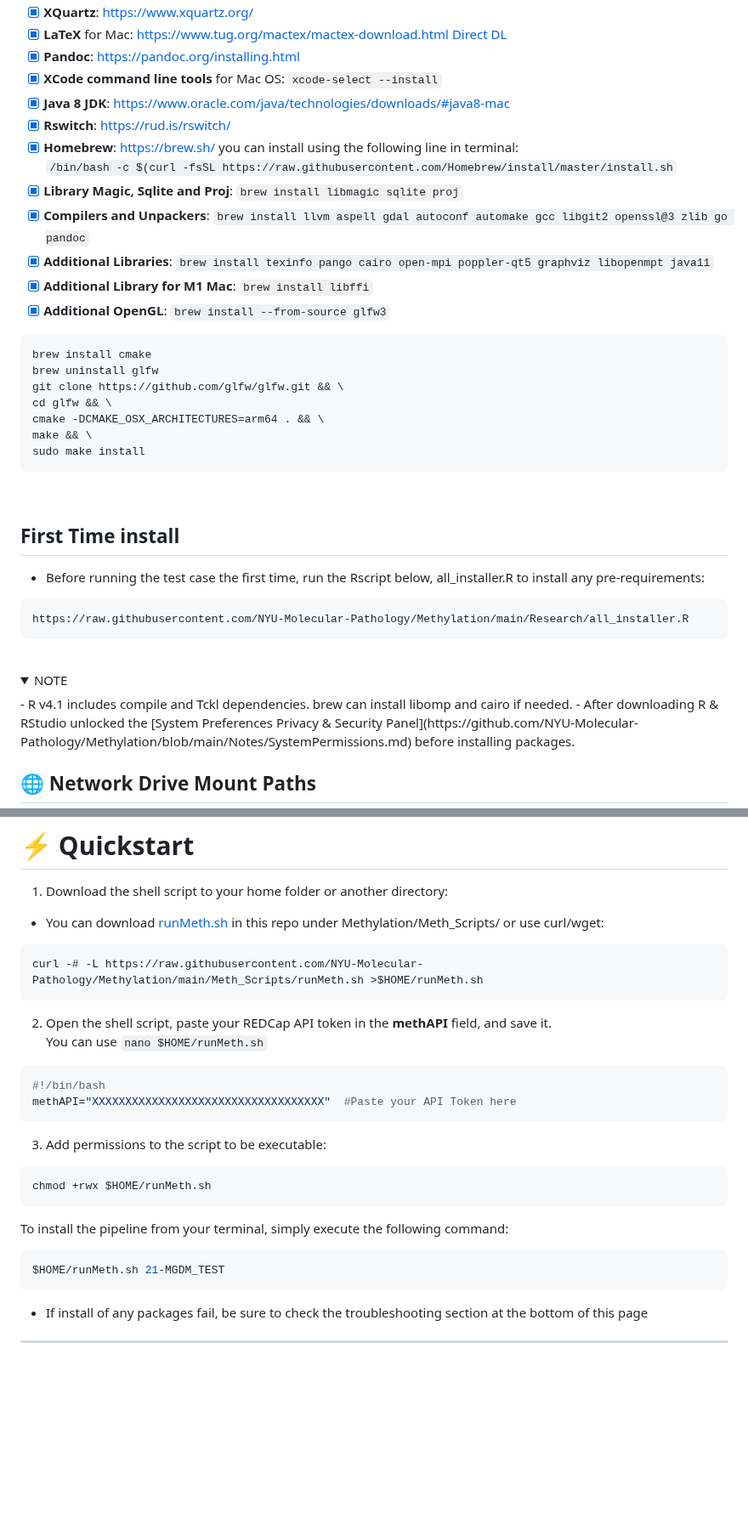
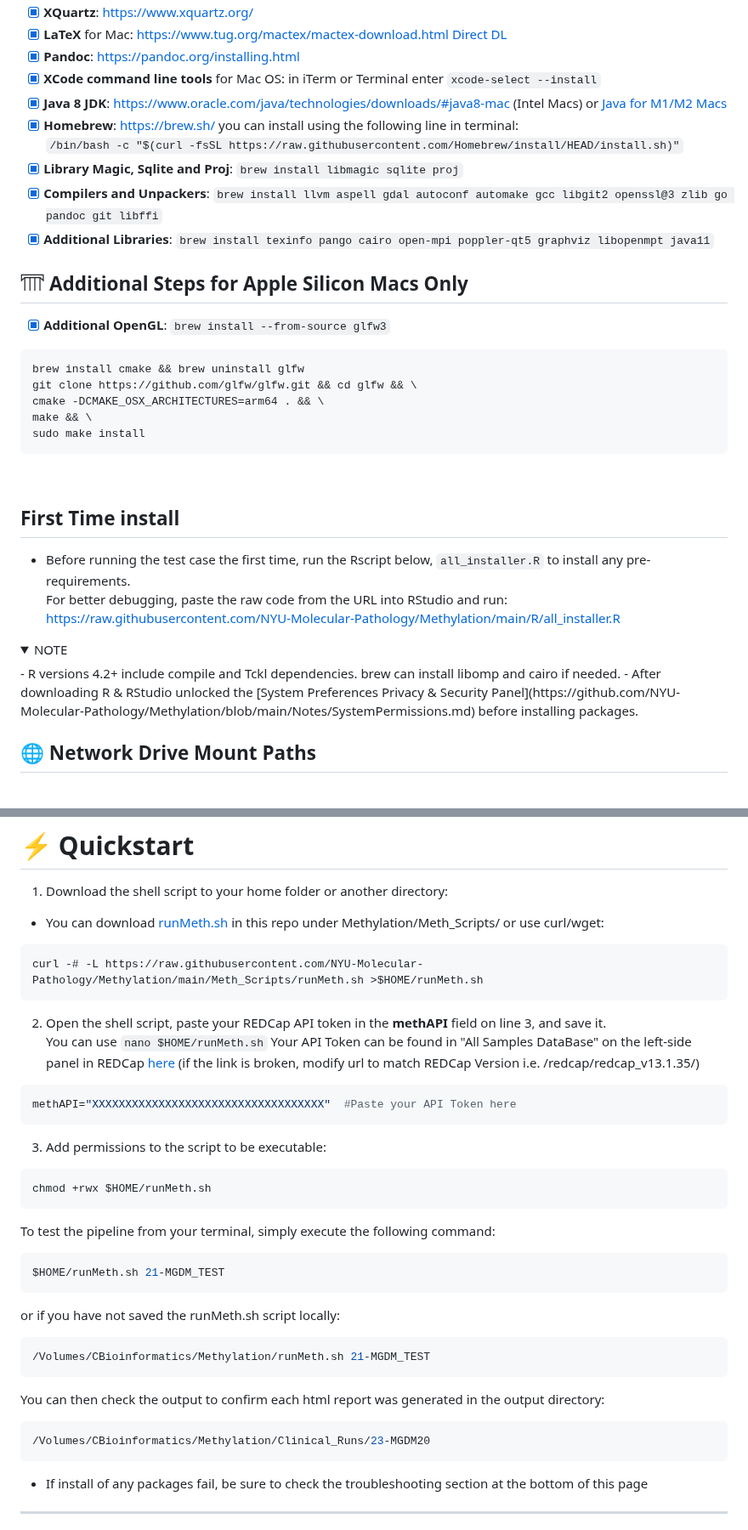
Before and after one commit to NYU-Molecular-Pathology/Methylation, a Markdown page: README.md, 2 parts joined by grey strips. Shown at 85% size. GitHub-like rendering; folded sections open; blank space fills up the shorter version.

Commit message:
Update README.md
added updated information for M1 Apple Silicon macs

````diff
--- a/README.md
+++ b/README.md
@@ -27,22 +27,19 @@ Download and install the following packages:<br>
 - [X] **XQuartz**: https://www.xquartz.org/<br />
 - [X] **LaTeX** for Mac: https://www.tug.org/mactex/mactex-download.html [Direct DL](https://mirror.ctan.org/systems/mac/mactex/MacTeX.pkg)<br />
 - [X] **Pandoc**: https://pandoc.org/installing.html<br />
-- [X] **XCode command line tools** for Mac OS: `xcode-select --install`<br>
-- [X] **Java 8 JDK**: https://www.oracle.com/java/technologies/downloads/#java8-mac
-- [X] **Rswitch**: https://rud.is/rswitch/<br />
+- [X] **XCode command line tools** for Mac OS: in iTerm or Terminal enter `xcode-select --install`<br>
+- [X] **Java 8 JDK**: https://www.oracle.com/java/technologies/downloads/#java8-mac (Intel Macs) or [Java for M1/M2 Macs](https://www.azul.com/downloads/?version=java-8-lts&os=macos&architecture=arm-64-bit&package=jdk)
 - [X] **Homebrew**: https://brew.sh/ you can install using the following line in terminal:<br />
-`/bin/bash -c $(curl -fsSL https://raw.githubusercontent.com/Homebrew/install/master/install.sh`<br />
+`/bin/bash -c "$(curl -fsSL https://raw.githubusercontent.com/Homebrew/install/HEAD/install.sh)"`<br />
 - [X] **Library Magic, Sqlite and Proj**: `brew install libmagic sqlite proj`<br />
-- [X] **Compilers and Unpackers**: `brew install llvm aspell gdal autoconf automake gcc libgit2 openssl@3 zlib go pandoc`<br />
+- [X] **Compilers and Unpackers**: `brew install llvm aspell gdal autoconf automake gcc libgit2 openssl@3 zlib go pandoc git libffi`<br />
 - [X] **Additional Libraries**: `brew install texinfo pango cairo open-mpi poppler-qt5 graphviz libopenmpt java11`<br />
-- [X] **Additional Library for M1 Mac**: `brew install libffi`<br />
+
+## 𓇲 Additional Steps for Apple Silicon Macs Only
 - [X] **Additional OpenGL**: `brew install --from-source glfw3`<br />
-
 ```
-brew install cmake
-brew uninstall glfw
-git clone https://github.com/glfw/glfw.git && \
-cd glfw && \
+brew install cmake && brew uninstall glfw
+git clone https://github.com/glfw/glfw.git && cd glfw && \
 cmake -DCMAKE_OSX_ARCHITECTURES=arm64 . && \
 make && \
 sudo make install
@@ -50,15 +47,13 @@ sudo make install
 <br />
 
 ## First Time install
-- Before running the test case the first time, run the Rscript below, all_installer.R to install any pre-requirements:
-```
-https://raw.githubusercontent.com/NYU-Molecular-Pathology/Methylation/main/Research/all_installer.R
-```
-<br />
+- Before running the test case the first time, run the Rscript below, `all_installer.R` to install any pre-requirements.<br />
+For better debugging, paste the raw code from the URL into RStudio and run:<br />
+https://raw.githubusercontent.com/NYU-Molecular-Pathology/Methylation/main/R/all_installer.R <br />
 
 <details>
 <summary>NOTE</summary>
-- R v4.1 includes compile and Tckl dependencies. brew can install libomp and cairo if needed.
+- R versions 4.2+ include compile and Tckl dependencies. brew can install libomp and cairo if needed.
 - After downloading R & RStudio unlocked the
 [System Preferences Privacy & Security Panel](https://github.com/NYU-Molecular-Pathology/Methylation/blob/main/Notes/SystemPermissions.md) before installing packages.
 </details>
@@ -82,20 +77,28 @@ cifs://shares-cifs.nyumc.org/apps/acc_pathology/molecular
  ```
  curl -# -L https://raw.githubusercontent.com/NYU-Molecular-Pathology/Methylation/main/Meth_Scripts/runMeth.sh >$HOME/runMeth.sh
  ```
- 2. Open the shell script, paste your REDCap API token in the **methAPI** field, and save it.</br>
- You can use `nano $HOME/runMeth.sh`
+ 2. Open the shell script, paste your REDCap API token in the **methAPI** field on line 3, and save it.</br>
+ You can use `nano $HOME/runMeth.sh` Your API Token can be found in "All Samples DataBase" on the left-side panel in REDCap [here](https://redcap.nyumc.org/apps/redcap/redcap_v13.1.35/API/project_api.php?pid=24752) (if the link is broken, modify url to match REDCap Version i.e. /redcap/redcap_v13.1.35/)
  ```bash
- #!/bin/bash
  methAPI="XXXXXXXXXXXXXXXXXXXXXXXXXXXXXXXXXXX"  #Paste your API Token here
  ```
  3. Add permissions to the script to be executable:
  ```ruby
  chmod +rwx $HOME/runMeth.sh
  ```
-To install the pipeline from your terminal, simply execute the following command:<br />
+To test the pipeline from your terminal, simply execute the following command:<br />
 ```ruby
 $HOME/runMeth.sh 21-MGDM_TEST
 ```
+or if you have not saved the runMeth.sh script locally:
+```ruby
+/Volumes/CBioinformatics/Methylation/runMeth.sh 21-MGDM_TEST
+```
+You can then check the output to confirm each html report was generated in the output directory:
+```ruby
+/Volumes/CBioinformatics/Methylation/Clinical_Runs/23-MGDM20
+```
+
  + If install of any packages fail, be sure to check the troubleshooting section at the bottom of this page
 ___
 ### Input Paths
````
Also changed, not shown: other parts of README.md (+2 -2 lines).
